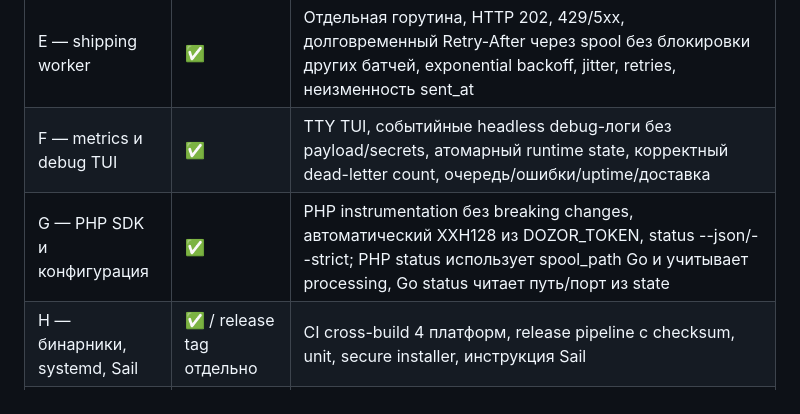
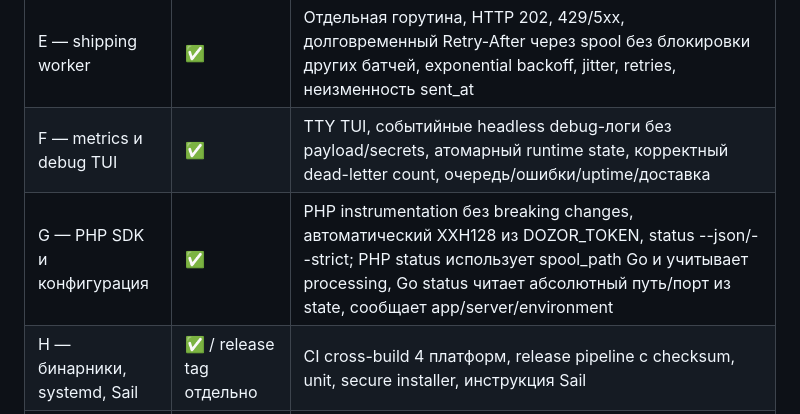
Before and after one commit to pepperfm/dozor-agent, a Markdown page: runtime/go/MIGRATION_CHECKLIST.md, the part around the change. GitHub-like rendering.

```diff
--- a/runtime/go/MIGRATION_CHECKLIST.md
+++ b/runtime/go/MIGRATION_CHECKLIST.md
@@ -10,7 +10,7 @@
 | D — Go transformer | ✅ 11 сценариев | Точное семантическое сравнение с PHP эталонами, включая N+1, lifecycle, truncation, порядок 33 headers, вложенный request preview, HTTP status fallback; ассоциативные headers. Дополнительные edge-cases возможны |
 | E — shipping worker | ✅ | Отдельная горутина, HTTP 202, 429/5xx, долговременный Retry-After через spool без блокировки других батчей, exponential backoff, jitter, retries, неизменность sent_at |
 | F — metrics и debug TUI | ✅ | TTY TUI, событийные headless debug-логи без payload/secrets, атомарный runtime state, корректный dead-letter count, очередь/ошибки/uptime/доставка |
-| G — PHP SDK и конфигурация | ✅ | PHP instrumentation без breaking changes, автоматический XXH128 из DOZOR_TOKEN, status --json/--strict; PHP status использует spool_path Go и учитывает processing, Go status читает путь/порт из state |
+| G — PHP SDK и конфигурация | ✅ | PHP instrumentation без breaking changes, автоматический XXH128 из DOZOR_TOKEN, status --json/--strict; PHP status использует spool_path Go и учитывает processing, Go status читает абсолютный путь/порт из state, сообщает app/server/environment |
 | H — бинарники, systemd, Sail | ✅ / release tag отдельно | CI cross-build 4 платформ, release pipeline с checksum, unit, secure installer, инструкция Sail |
 | I — E2E и нагрузка | Частично | PHP→Go→spool→transform→HTTP 202 E2E в публичном CI. Проверяется независимость TCP ACK от медленного HTTP receiver. В `pepperfm/dozor` добавлен PHP→Go→Laravel ingest→PostgreSQL E2E с offline recovery, но private GitHub Actions job пока не стартует (runner_id=0, steps=[]); результат НЕ подтверждён. PHP/Go p50/p95/p99 benchmark harness есть; baseline CPU/RSS и deployed E2E ещё не измерены |
 
```
